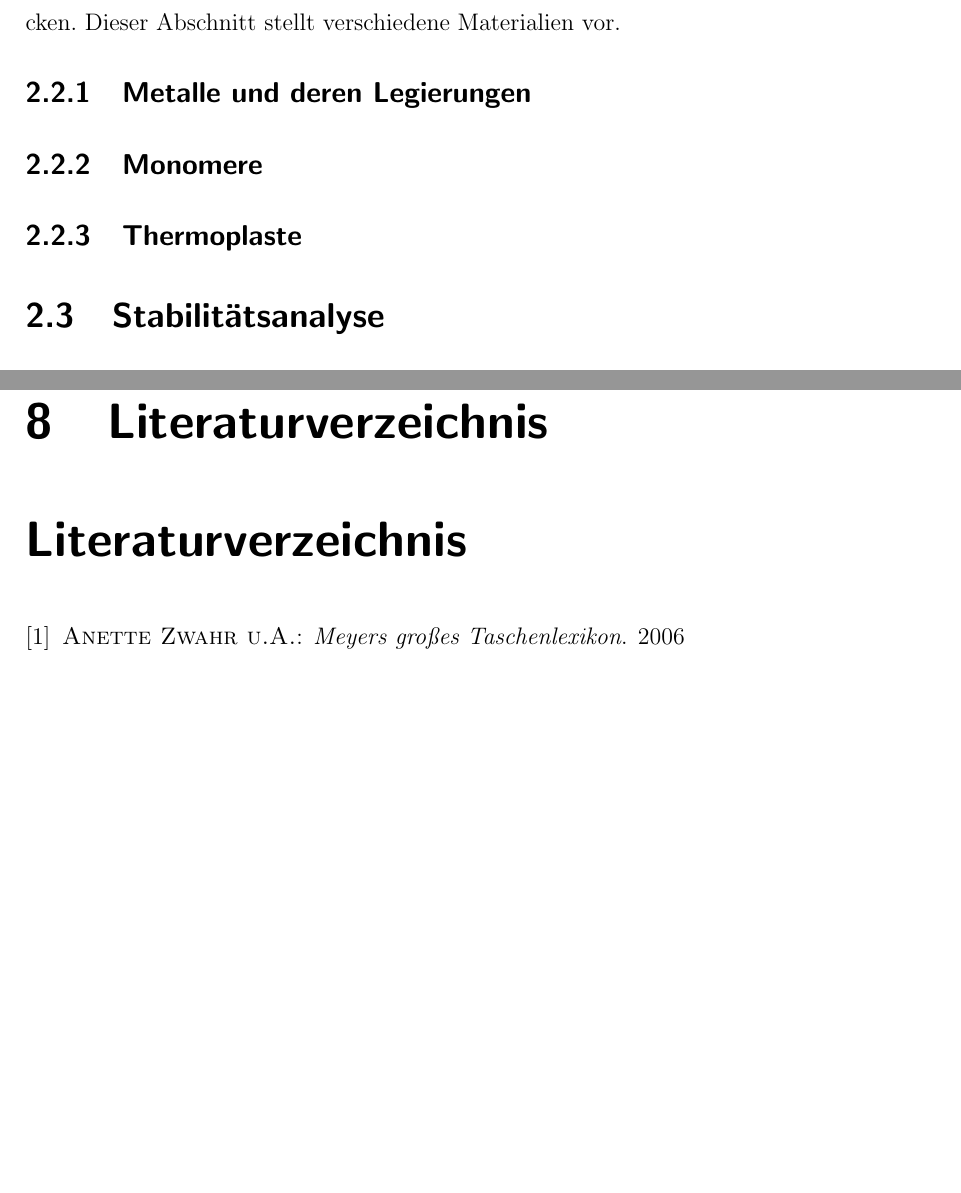
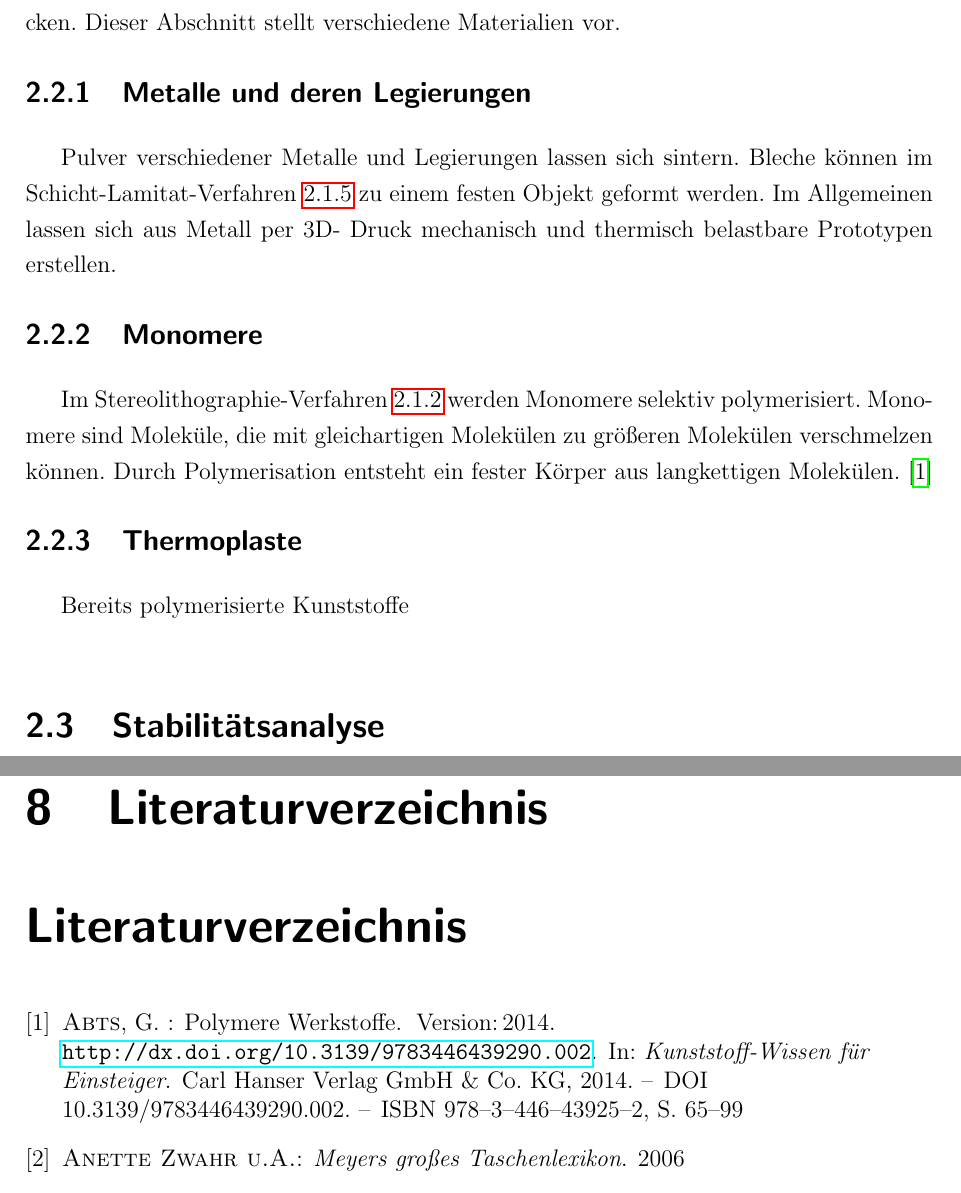
Before and after one commit to js5342/stud3dDHBW, a LaTeX document (studienarbeit.tex, which reads kapitel/sdt/materialien.tex): two parts of pages 6 and 12 of 12, joined at a grey line, cut so that both start at the same text, the shorter picture padded with empty space. Compiled offline with pdfLaTeX; the source files are stored in an older character set and shown here as Unicode; a LaTeX package or settings file that is missing is left out.

Commit message:
Metall und Monomere "fertig", Thermoplaste angefangen

```diff
--- a/kapitel/sdt/materialien.tex
+++ b/kapitel/sdt/materialien.tex
@@ -2,7 +2,10 @@
 	Die verschiedenen Druckverfahren erfordern unterschiedliche Grundstoffe für das Drucken. Dieser Abschnitt stellt verschiedene Materialien vor.
 
 	\subsection{Metalle und deren Legierungen}
-
+		Pulver verschiedener Metalle und Legierungen lassen sich sintern. Bleche können im Schicht-Lamitat-Verfahren \ref{drucktechniken:schichtLaminatVerfahren} zu einem festen Objekt geformt werden. Im Allgemeinen lassen sich aus Metall per 3D- Druck mechanisch und thermisch belastbare Prototypen erstellen.
 	\subsection{Monomere}
+		Im Stereolithographie-Verfahren \ref{drucktechniken:stereolithographie} werden Monomere selektiv polymerisiert. Monomere sind Moleküle, die mit gleichartigen Molekülen zu größeren Molekülen verschmelzen können. Durch Polymerisation entsteht ein fester Körper aus langkettigen Molekülen.
+		\cite{Abts2014Polymere}
 
 	\subsection{Thermoplaste}
+		Bereits polymerisierte Kunststoffe
```
